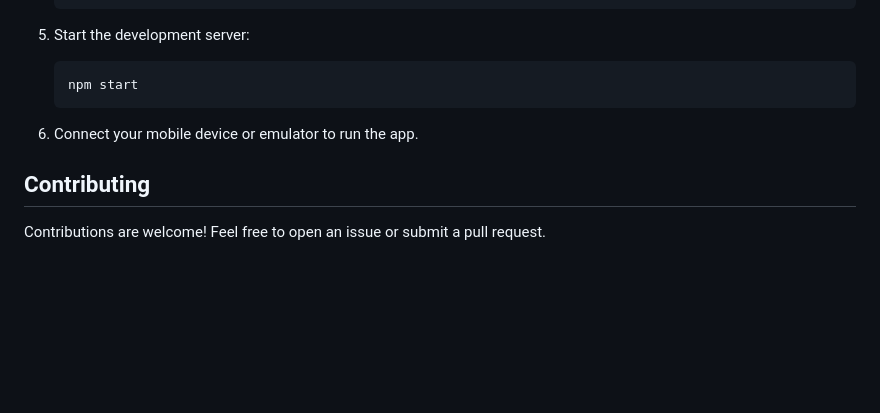
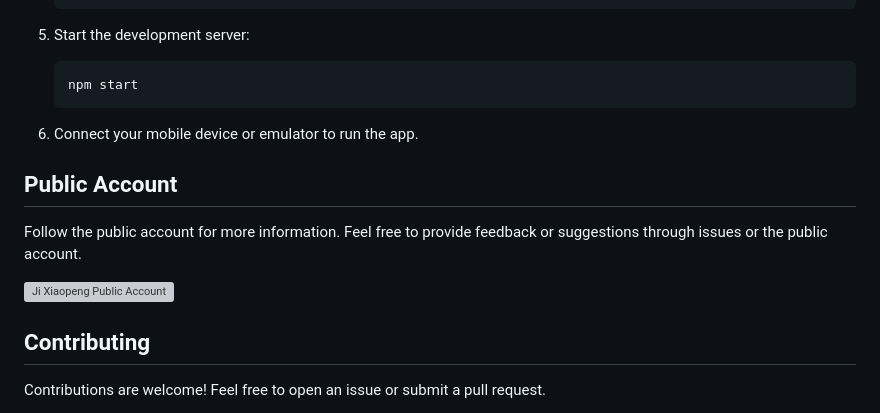
Before and after one commit to huanghanzhilian/c-shopping-rn, a Markdown page: README.md, the part around the change. Rendered like a GitHub page; blank space fills up the shorter version; grey boxes are pictures that could not be loaded.

Commit message:
chore: add Public Account

```diff
--- a/README.md
+++ b/README.md
@@ -123,6 +123,12 @@ To run the C-Shopping React Native app locally, follow these steps:
 
 6. Connect your mobile device or emulator to run the app.
 
+## Public Account
+
+Follow the public account for more information. Feel free to provide feedback or suggestions through issues or the public account.
+
+![Ji Xiaopeng Public Account](https://www.cheerspublishing.com/uploads/article/4632461d-0d43-4378-bcf7-bb32bf0de950.jpeg)
+
 ## Contributing
 
 Contributions are welcome! Feel free to open an issue or submit a pull request.
```
Also changed, not shown: README.zh_CN.md (+6 -0 lines).
